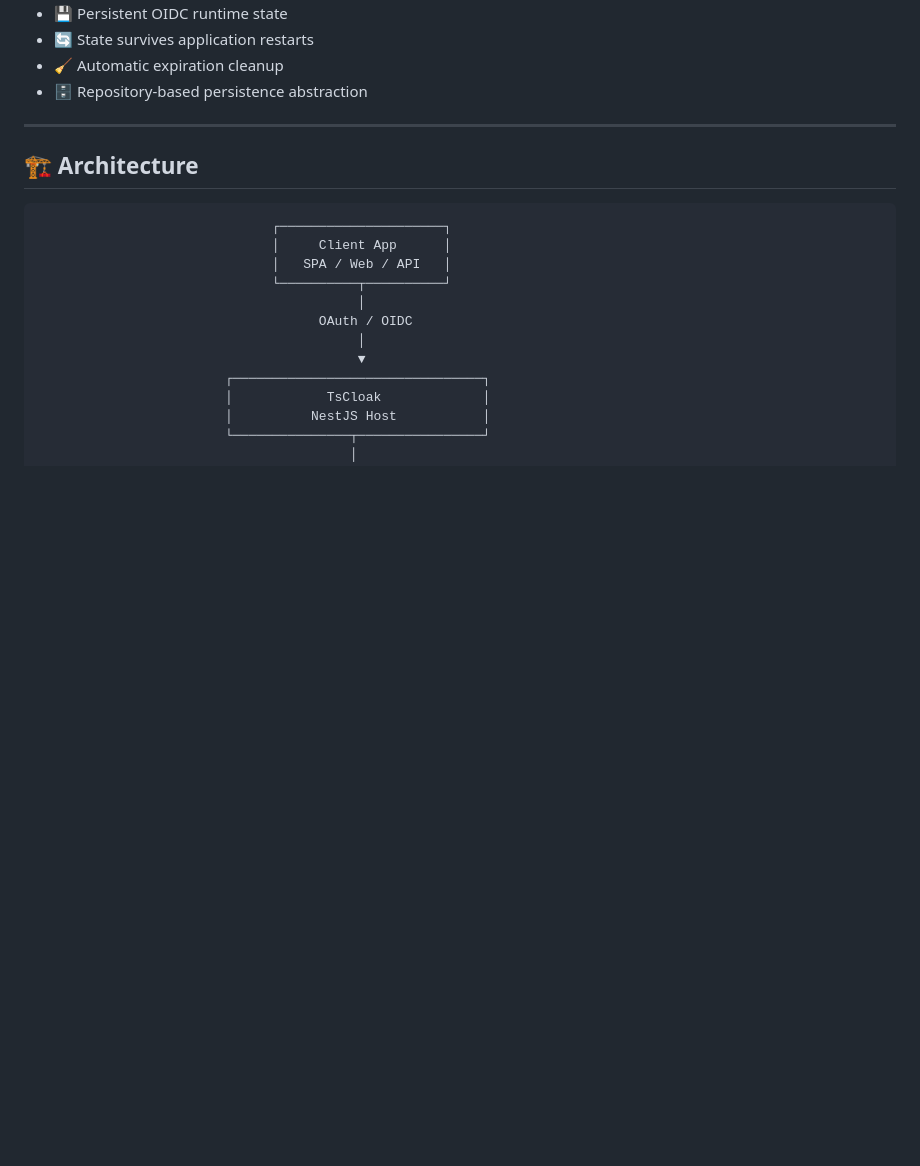
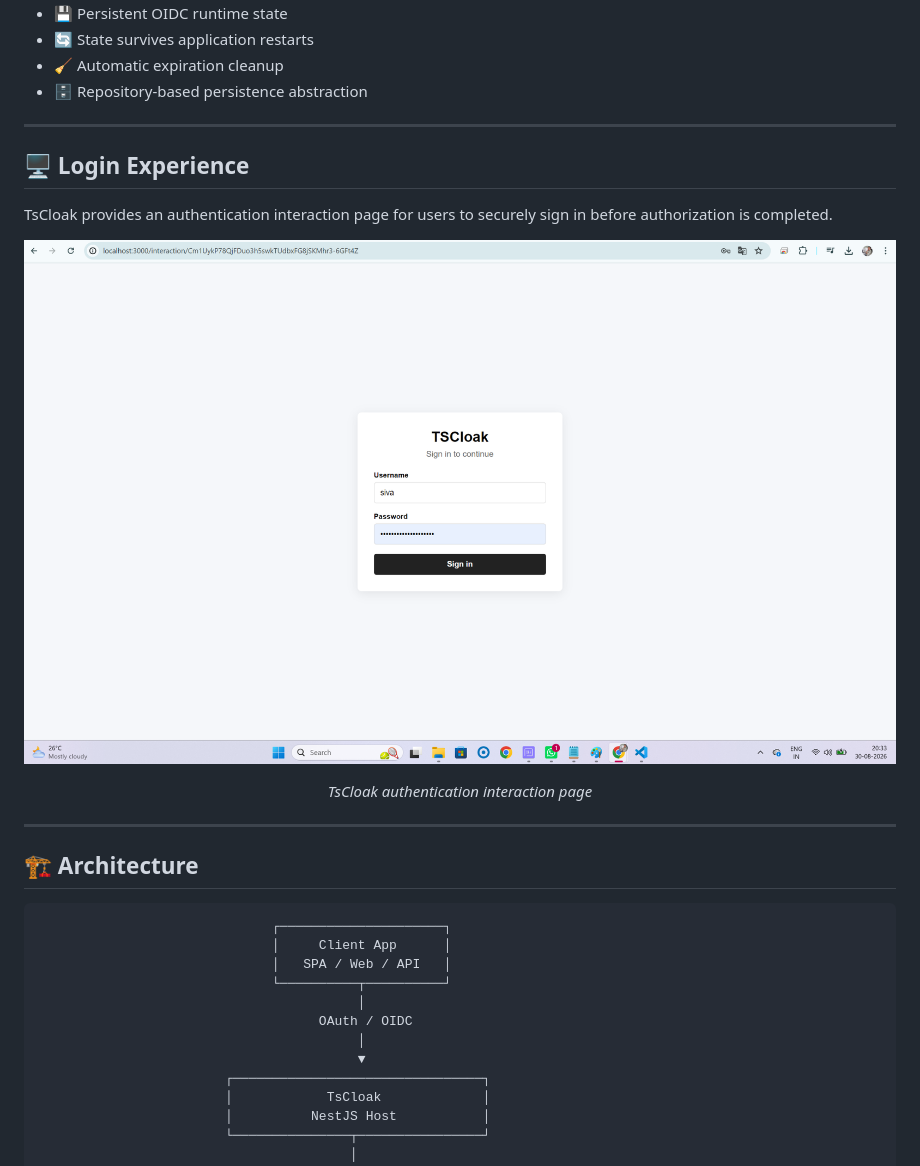
Before and after one commit to TechSivaram/tscloak, a Markdown page: README.md, the part around the change. Drawn GitHub-style; pictures changed too: docs/images/tscloak-login.png (added); blank space fills up the shorter version.

```diff
--- a/README.md
+++ b/README.md
@@ -39,6 +39,20 @@ The goal is to provide a maintainable architecture for building an authorization
 - 🔄 State survives application restarts
 - 🧹 Automatic expiration cleanup
 - 🗄️ Repository-based persistence abstraction
+
+---
+
+## 🖥️ Login Experience
+
+TsCloak provides an authentication interaction page for users to securely sign in before authorization is completed.
+
+<div align="center">
+
+![TsCloak Login Screen](docs/images/tscloak-login.png)
+
+*TsCloak authentication interaction page*
+
+</div>
 
 ---
 
```
Also changed, not shown: 2 other files.
